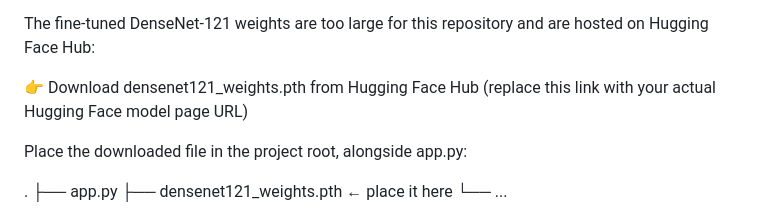
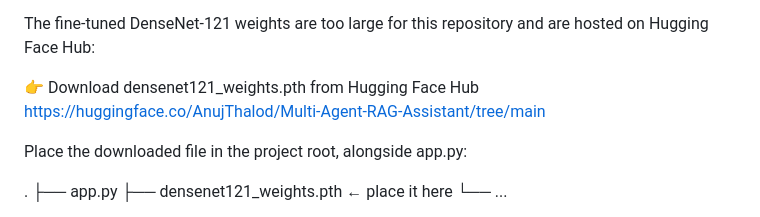
Before and after one commit to AnujThalod/Multi-Agent-Medical-RAG-Assistant, a Markdown page: README.md, the part around the change. Rendered like a GitHub page.

Commit message:
Updated README with hugging link with weight

```diff
--- a/README.md
+++ b/README.md
@@ -101,7 +101,7 @@ GROQ_API_KEY=your_groq_key_here
 The fine-tuned DenseNet-121 weights are too large for this repository and are hosted on Hugging Face Hub:
 
 👉 Download densenet121_weights.pth from Hugging Face Hub
-(replace this link with your actual Hugging Face model page URL)
+https://huggingface.co/AnujThalod/Multi-Agent-RAG-Assistant/tree/main
 
 Place the downloaded file in the project root, alongside app.py:
 
```
